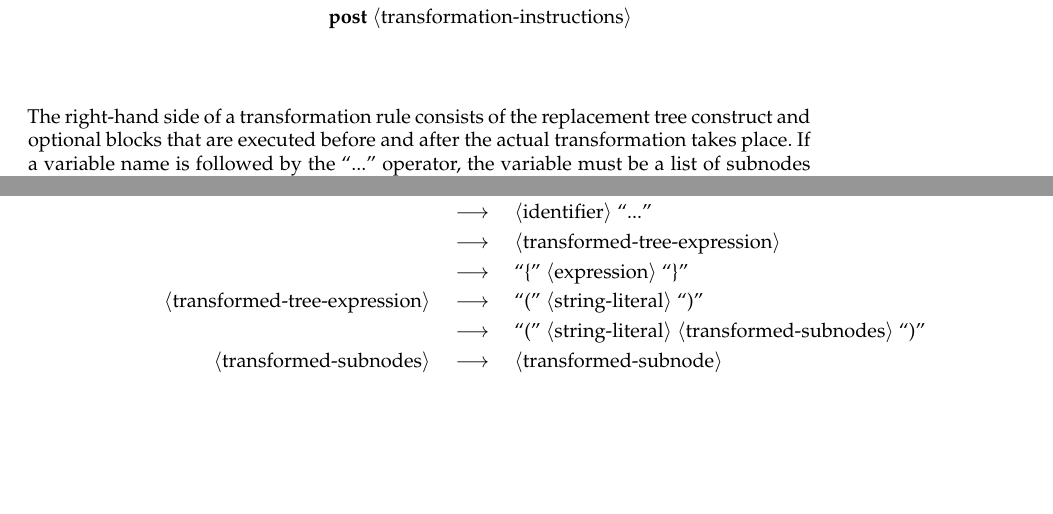
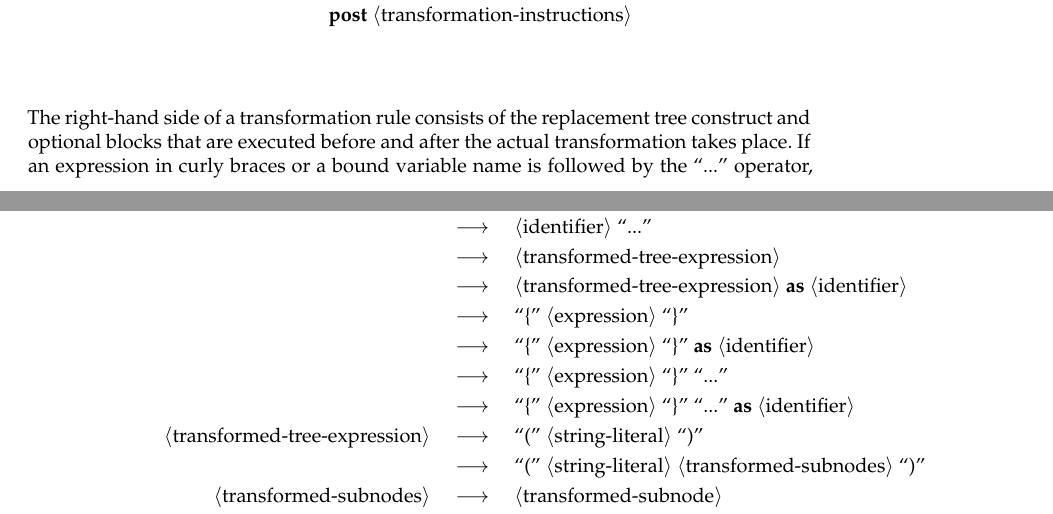
Before and after one commit to afborchert/astl, a LaTeX thesis (refman/main.tex, which reads refman/trans.tex): two parts of pages 41 and 42 of 57, joined at a grey line, cut so that both start at the same text, the shorter picture padded with empty space. Compiled offline with pdfLaTeX; a missing font is replaced by an installed copy or a similar font.

Commit message:
allow expressions in transformed subnodes to deliver a list of syntax tree nodes

```diff
--- a/refman/trans.tex
+++ b/refman/trans.tex
@@ -53,9 +53,10 @@ rule found'').
 \noindent
 The right-hand side of a transformation rule consists of the replacement
 tree construct and optional blocks that are executed before and after
-the actual transformation takes place.  If a variable name is followed
-by the ``...'' operator, the variable must be a list of subnodes whose
-elements are inserted at the corresponding place.
+the actual transformation takes place. If an expression in curly braces
+or a bound variable name is followed by the ``...'' operator, the
+expression or variable must be a list of subnodes whose elements are
+inserted at the corresponding place.
 
 \begin{grammar}
    \nonterminal{transformation-instructions}
@@ -66,7 +67,15 @@ elements are inserted at the corresponding place.
       \produces \nonterminal{identifier} \\
       \produces \nonterminal{identifier} \lextoken{...} \\
       \produces \nonterminal{transformed-tree-expression} \\
+      \produces \nonterminal{transformed-tree-expression}
+	 \lexkeyword{as} \nonterminal{identifier} \\
       \produces \lextoken{\{} \nonterminal{expression} \lextoken{\}} \\
+      \produces \lextoken{\{} \nonterminal{expression} \lextoken{\}}
+	 \lexkeyword{as} \nonterminal{identifier} \\
+      \produces \lextoken{\{} \nonterminal{expression} \lextoken{\}}
+	 \lextoken{...} \\
+      \produces \lextoken{\{} \nonterminal{expression} \lextoken{\}}
+	 \lextoken{...} \lexkeyword{as} \nonterminal{identifier} \\
    \nonterminal{transformed-tree-expression}
       \produces \lextoken{(} \nonterminal{string-literal}
 	 \lextoken{)} \\
```
Also changed, not shown: refman/title.tex (+1 -1 lines), refman/astl-refman.pdf, 2 other files.
